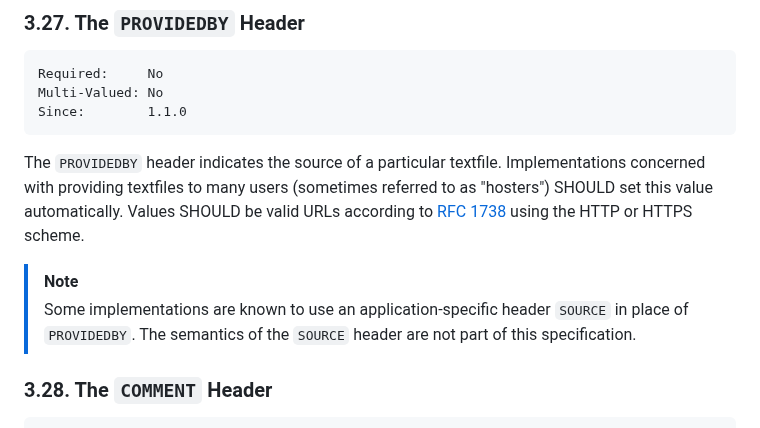
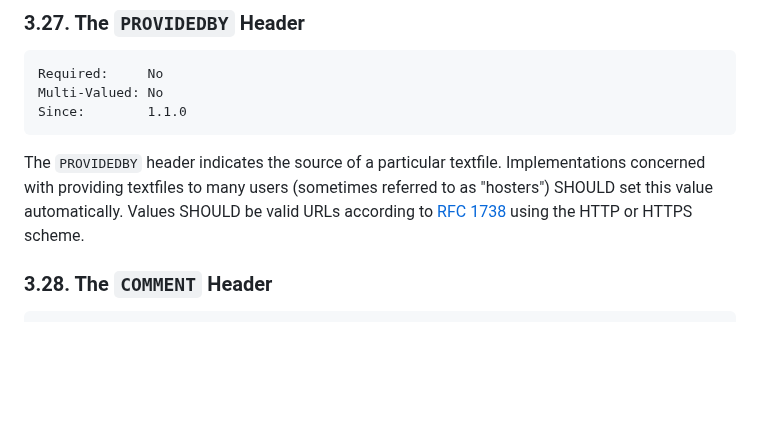
Before and after one commit to UltraStar-Deluxe/format, a Markdown page: spec.md, the part around the change. Drawn GitHub-style; blank space fills up the shorter version.

Commit message:
Remove mention of `SOURCE` header

````diff
--- a/spec.md
+++ b/spec.md
@@ -669,11 +669,6 @@ The `PROVIDEDBY` header indicates the source of a particular textfile.
 Implementations concerned with providing textfiles to many users (sometimes referred to as "hosters") SHOULD set this value automatically.
 Values SHOULD be valid URLs according to [RFC 1738](https://datatracker.ietf.org/doc/html/rfc1738) using the HTTP or HTTPS scheme.
 
-> [!NOTE]
->
-> Some implementations are known to use an application-specific header `SOURCE` in place of `PROVIDEDBY`.
-> The semantics of the `SOURCE` header are not part of this specification.
-
 ### 3.28. The `COMMENT` Header
 
 ```
````
